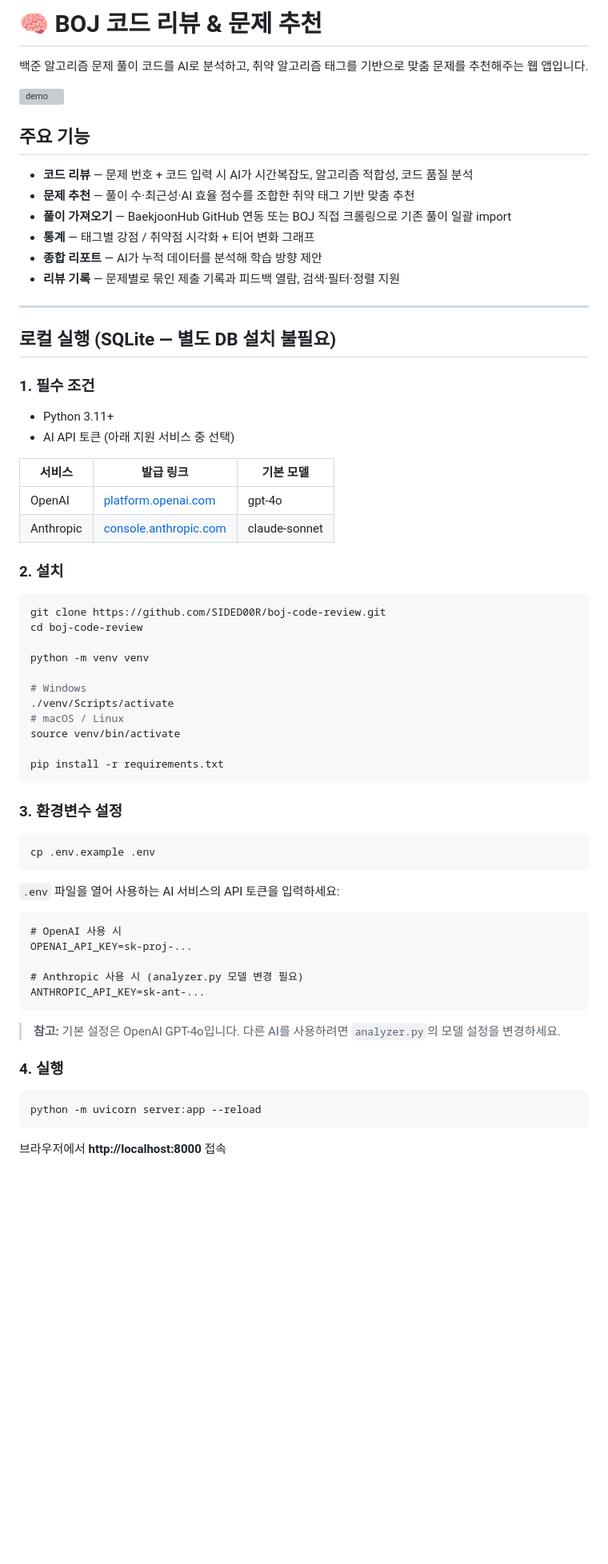
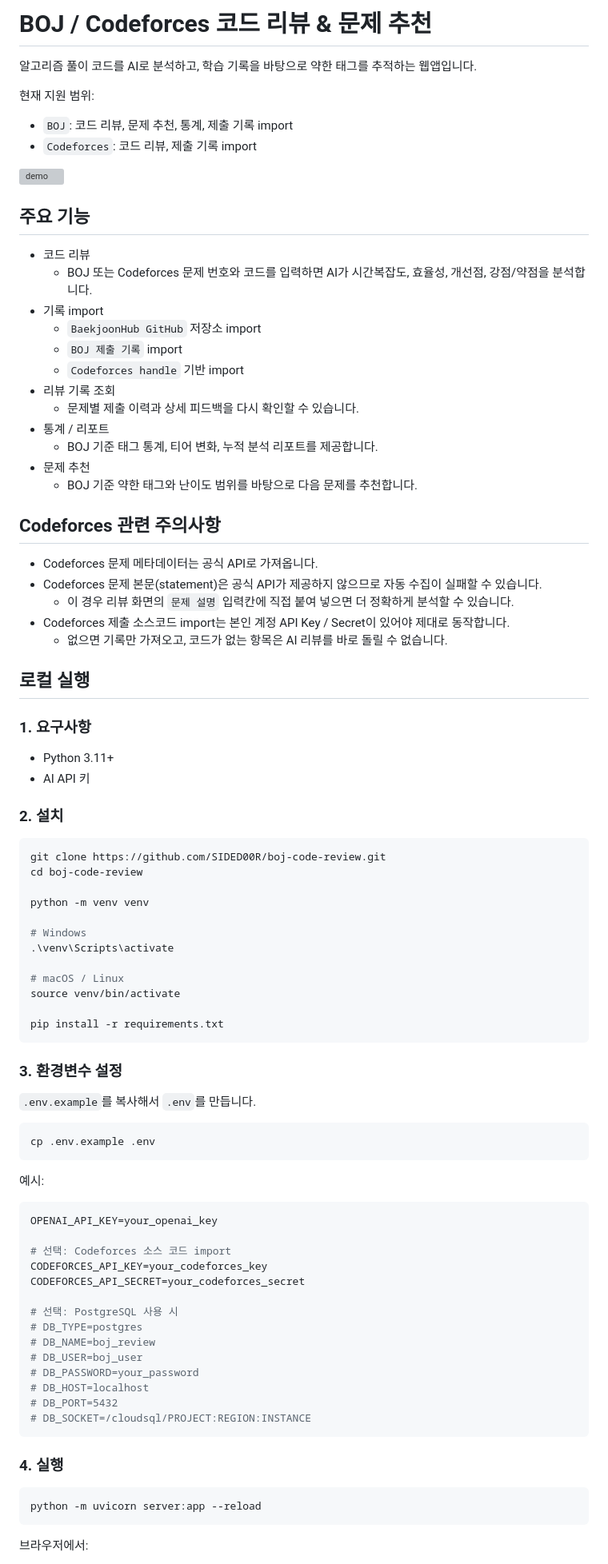
Before and after one commit to SIDED00R/boj-code-review, a Markdown page: README.md, the part around one of its changes. Shown at 80% size. Rendered like a GitHub page; blank space fills up the shorter version; grey boxes are pictures that could not be loaded.

Commit message:
Update README for Codeforces support

````diff
--- a/README.md
+++ b/README.md
@@ -1,31 +1,42 @@
-# 🧠 BOJ 코드 리뷰 & 문제 추천
+# BOJ / Codeforces 코드 리뷰 & 문제 추천
 
-백준 알고리즘 문제 풀이 코드를 AI로 분석하고, 취약 알고리즘 태그를 기반으로 맞춤 문제를 추천해주는 웹 앱입니다.
+알고리즘 풀이 코드를 AI로 분석하고, 학습 기록을 바탕으로 약한 태그를 추적하는 웹앱입니다.
+
+현재 지원 범위:
+- `BOJ`: 코드 리뷰, 문제 추천, 통계, 제출 기록 import
+- `Codeforces`: 코드 리뷰, 제출 기록 import
 
 ![demo](assets/demo.gif)
 
 ## 주요 기능
 
-- **코드 리뷰** — 문제 번호 + 코드 입력 시 AI가 시간복잡도, 알고리즘 적합성, 코드 품질 분석
-- **문제 추천** — 풀이 수·최근성·AI 효율 점수를 조합한 취약 태그 기반 맞춤 추천
-- **풀이 가져오기** — BaekjoonHub GitHub 연동 또는 BOJ 직접 크롤링으로 기존 풀이 일괄 import
-- **통계** — 태그별 강점 / 취약점 시각화 + 티어 변화 그래프
-- **종합 리포트** — AI가 누적 데이터를 분석해 학습 방향 제안
-- **리뷰 기록** — 문제별로 묶인 제출 기록과 피드백 열람, 검색·필터·정렬 지원
+- 코드 리뷰
+  - BOJ 또는 Codeforces 문제 번호와 코드를 입력하면 AI가 시간복잡도, 효율성, 개선점, 강점/약점을 분석합니다.
+- 기록 import
+  - `BaekjoonHub GitHub` 저장소 import
+  - `BOJ 제출 기록` import
+  - `Codeforces handle` 기반 import
+- 리뷰 기록 조회
+  - 문제별 제출 이력과 상세 피드백을 다시 확인할 수 있습니다.
+- 통계 / 리포트
+  - BOJ 기준 태그 통계, 티어 변화, 누적 분석 리포트를 제공합니다.
+- 문제 추천
+  - BOJ 기준 약한 태그와 난이도 범위를 바탕으로 다음 문제를 추천합니다.
 
----
+## Codeforces 관련 주의사항
 
-## 로컬 실행 (SQLite — 별도 DB 설치 불필요)
+- Codeforces 문제 메타데이터는 공식 API로 가져옵니다.
+- Codeforces 문제 본문(statement)은 공식 API가 제공하지 않으므로 자동 수집이 실패할 수 있습니다.
+  - 이 경우 리뷰 화면의 `문제 설명` 입력칸에 직접 붙여 넣으면 더 정확하게 분석할 수 있습니다.
+- Codeforces 제출 소스코드 import는 본인 계정 API Key / Secret이 있어야 제대로 동작합니다.
+  - 없으면 기록만 가져오고, 코드가 없는 항목은 AI 리뷰를 바로 돌릴 수 없습니다.
 
-### 1. 필수 조건
+## 로컬 실행
+
+### 1. 요구사항
 
 - Python 3.11+
-- AI API 토큰 (아래 지원 서비스 중 선택)
-
-| 서비스 | 발급 링크 | 기본 모델 |
-|--------|-----------|-----------|
-| OpenAI | [platform.openai.com](https://platform.openai.com) | gpt-4o |
-| Anthropic | [console.anthropic.com](https://console.anthropic.com) | claude-sonnet |
+- AI API 키
 
 ### 2. 설치
 
@@ -36,7 +47,8 @@ cd boj-code-review
 python -m venv venv
 
 # Windows
-./venv/Scripts/activate
+.\venv\Scripts\activate
+
 # macOS / Linux
 source venv/bin/activate
 
@@ -45,21 +57,30 @@ pip install -r requirements.txt
 
 ### 3. 환경변수 설정
 
+`.env.example`를 복사해서 `.env`를 만듭니다.
+
 ```bash
 cp .env.example .env
 ```
 
-`.env` 파일을 열어 사용하는 AI 서비스의 API 토큰을 입력하세요:
+예시:
 
+```env
+OPENAI_API_KEY=your_openai_key
+
+# 선택: Codeforces 소스 코드 import
+CODEFORCES_API_KEY=your_codeforces_key
+CODEFORCES_API_SECRET=your_codeforces_secret
+
+# 선택: PostgreSQL 사용 시
+# DB_TYPE=postgres
+# DB_NAME=boj_review
+# DB_USER=boj_user
+# DB_PASSWORD=your_password
+# DB_HOST=localhost
+# DB_PORT=5432
+# DB_SOCKET=/cloudsql/PROJECT:REGION:INSTANCE
 ```
-# OpenAI 사용 시
-OPENAI_API_KEY=sk-proj-...
-
-# Anthropic 사용 시 (analyzer.py 모델 변경 필요)
-ANTHROPIC_API_KEY=sk-ant-...
-```
-
-> **참고:** 기본 설정은 OpenAI GPT-4o입니다. 다른 AI를 사용하려면 `analyzer.py`의 모델 설정을 변경하세요.
 
 ### 4. 실행
 
@@ -67,5 +88,5 @@ ANTHROPIC_API_KEY=sk-ant-...
 python -m uvicorn server:app --reload
 ```
 
-브라우저에서 **http://localhost:8000** 접속
+브라우저에서:
 
````
Also changed, not shown: other parts of README.md (+53 -52 lines).
